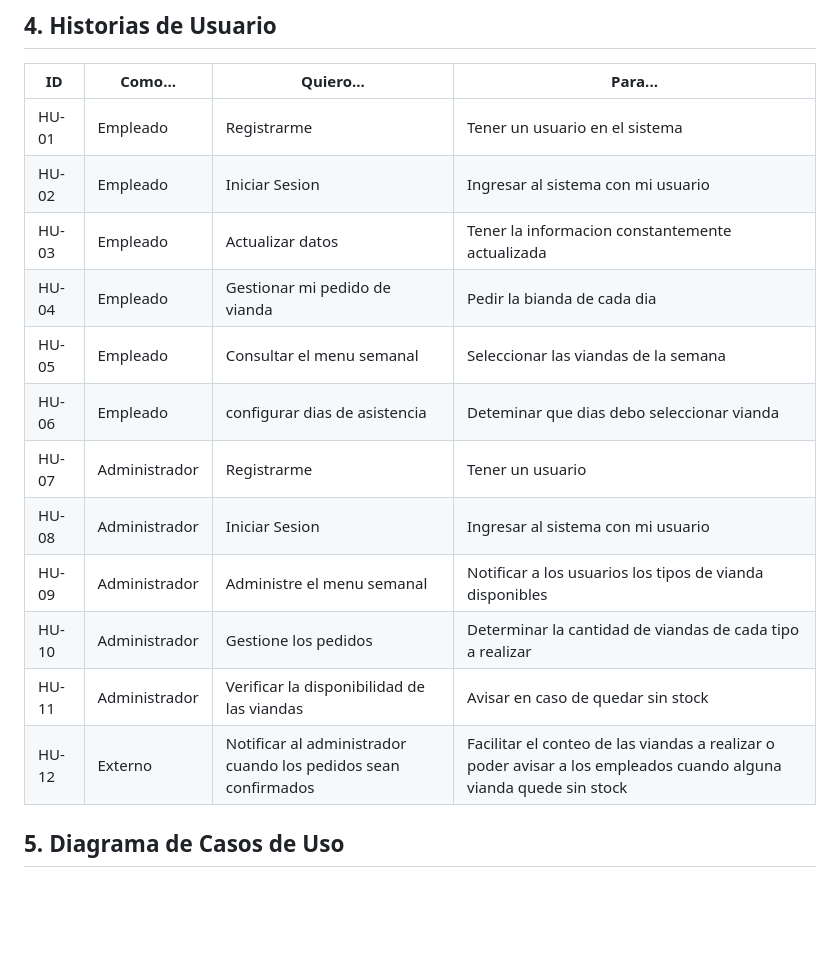
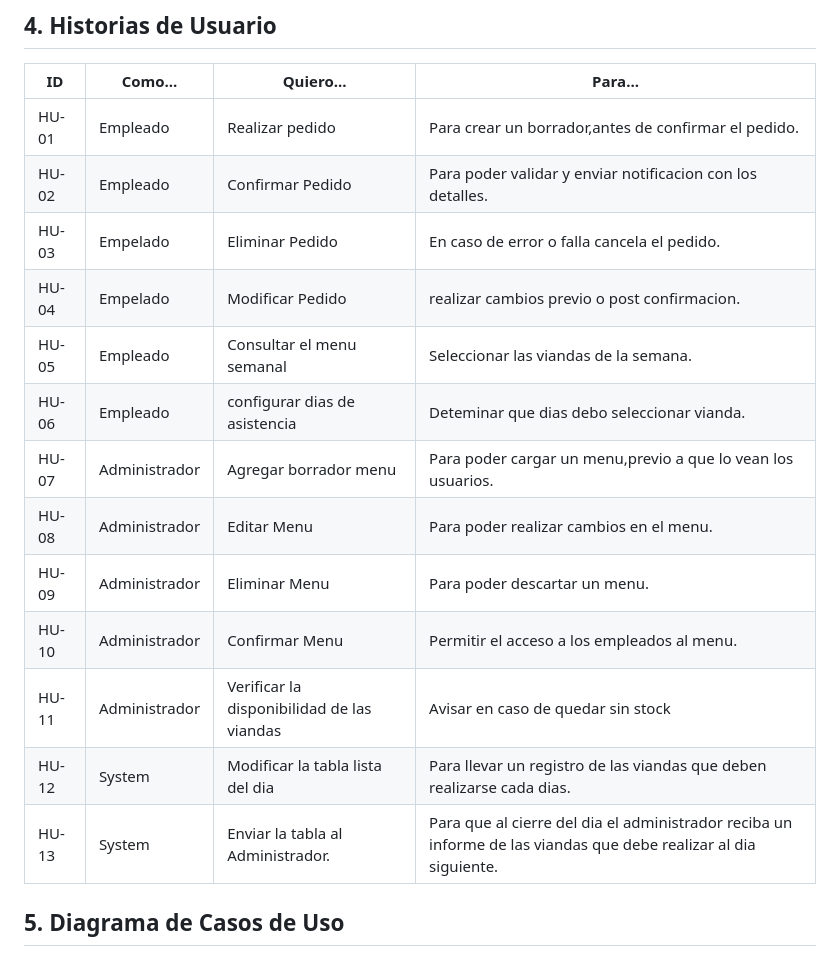
Before and after one commit to devfernandez02-svg/PP1-2026-grupo2, a Markdown page: docs/entrega-1-analisis.md, the part around one of its changes. Rendered like a GitHub page; blank space fills up the shorter version.

Commit message:
Cambio correcciones 1

```diff
--- a/docs/entrega-1-analisis.md
+++ b/docs/entrega-1-analisis.md
@@ -56,19 +51,19 @@
 
 | ID    | Como...       | Quiero...                  | Para...                            |
 |-------|---------------|----------------------------|------------------------------------|
-| HU-01 | Empleado      | Registrarme                | Tener un usuario en el sistema     |
-| HU-02 | Empleado      | Iniciar Sesion             | Ingresar al sistema con mi usuario |
-| HU-03 | Empleado      | Actualizar datos           | Tener la informacion constantemente actualizada |
-| HU-04 | Empleado      | Gestionar mi pedido de vianda | Pedir la bianda de cada dia |
-| HU-05 | Empleado      | Consultar el menu semanal  | Seleccionar las viandas de la semana |
-| HU-06 | Empleado      | configurar dias de asistencia | Deteminar que dias debo seleccionar vianda |
-| HU-07 | Administrador | Registrarme                | Tener un usuario                    |
-| HU-08 | Administrador | Iniciar Sesion             | Ingresar al sistema con mi usuario  |
-| HU-09 | Administrador | Administre el menu semanal | Notificar a los usuarios los tipos de vianda disponibles |
-| HU-10 | Administrador | Gestione los pedidos       | Determinar la cantidad de viandas de cada tipo a realizar |
+| HU-01 | Empleado      | Realizar pedido            | Para crear un borrador,antes de confirmar el pedido.|
+| HU-02 | Empleado      | Confirmar Pedido           | Para poder validar y enviar notificacion con los detalles.|
+| HU-03 | Empelado      | Eliminar Pedido            | En caso de error o falla cancela el pedido.|
+| HU-04 | Empelado      | Modificar Pedido           | realizar cambios previo o post confirmacion. |
+| HU-05 | Empleado      | Consultar el menu semanal  | Seleccionar las viandas de la semana. |
+| HU-06 | Empleado      | configurar dias de asistencia | Deteminar que dias debo seleccionar vianda. |
+| HU-07 | Administrador | Agregar borrador menu         | Para poder cargar un menu,previo a que lo vean los usuarios.|
+| HU-08 | Administrador | Editar      Menu                   | Para poder realizar cambios en el menu.|
+| HU-09 | Administrador | Eliminar    Menu                   | Para poder descartar un menu.|
+| HU-10 | Administrador | Confirmar   Menu                   |Permitir el acceso a los empleados al menu.|
 | HU-11 | Administrador | Verificar la disponibilidad de las viandas | Avisar en caso de quedar sin stock |
-| HU-12 | Externo       | Notificar al administrador cuando los pedidos sean confirmados| Facilitar el conteo de las viandas a realizar o poder avisar a los empleados cuando alguna vianda quede sin stock |
-
+| HU-12 | System       | Modificar la tabla lista del dia | Para llevar un registro de las viandas que deben realizarse cada dias.|
+| HU-13 | System       | Enviar la tabla al Administrador.| Para que al cierre del dia el administrador reciba un informe de las viandas que debe realizar al dia siguiente.|
 ## 5. Diagrama de Casos de Uso
 
 > Insertar imagen del diagrama exportado desde Draw.io, Lucidchart, StarUML o similar.
```
Also changed, not shown: other parts of docs/entrega-1-analisis.md (+13 -18 lines).
